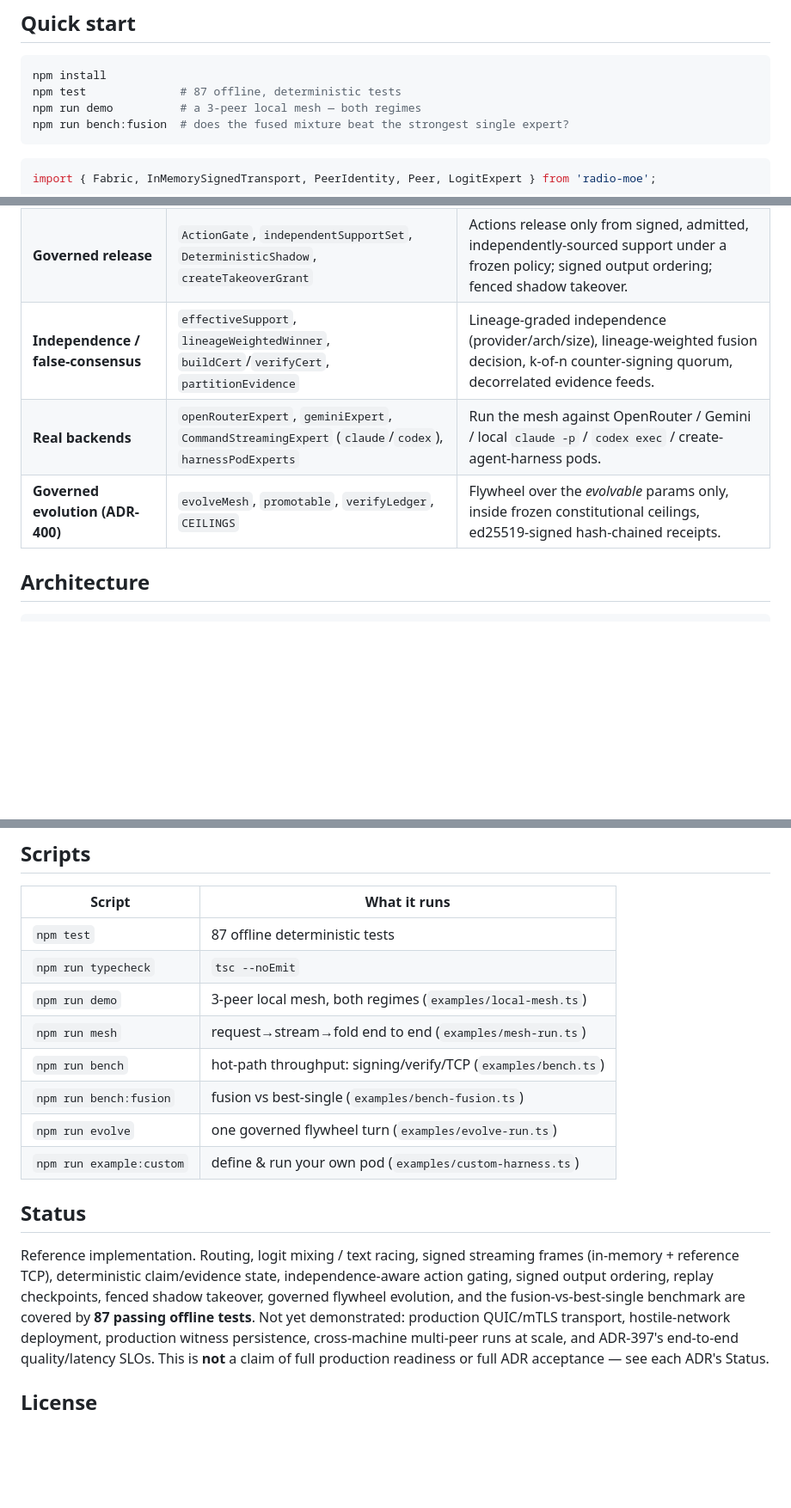
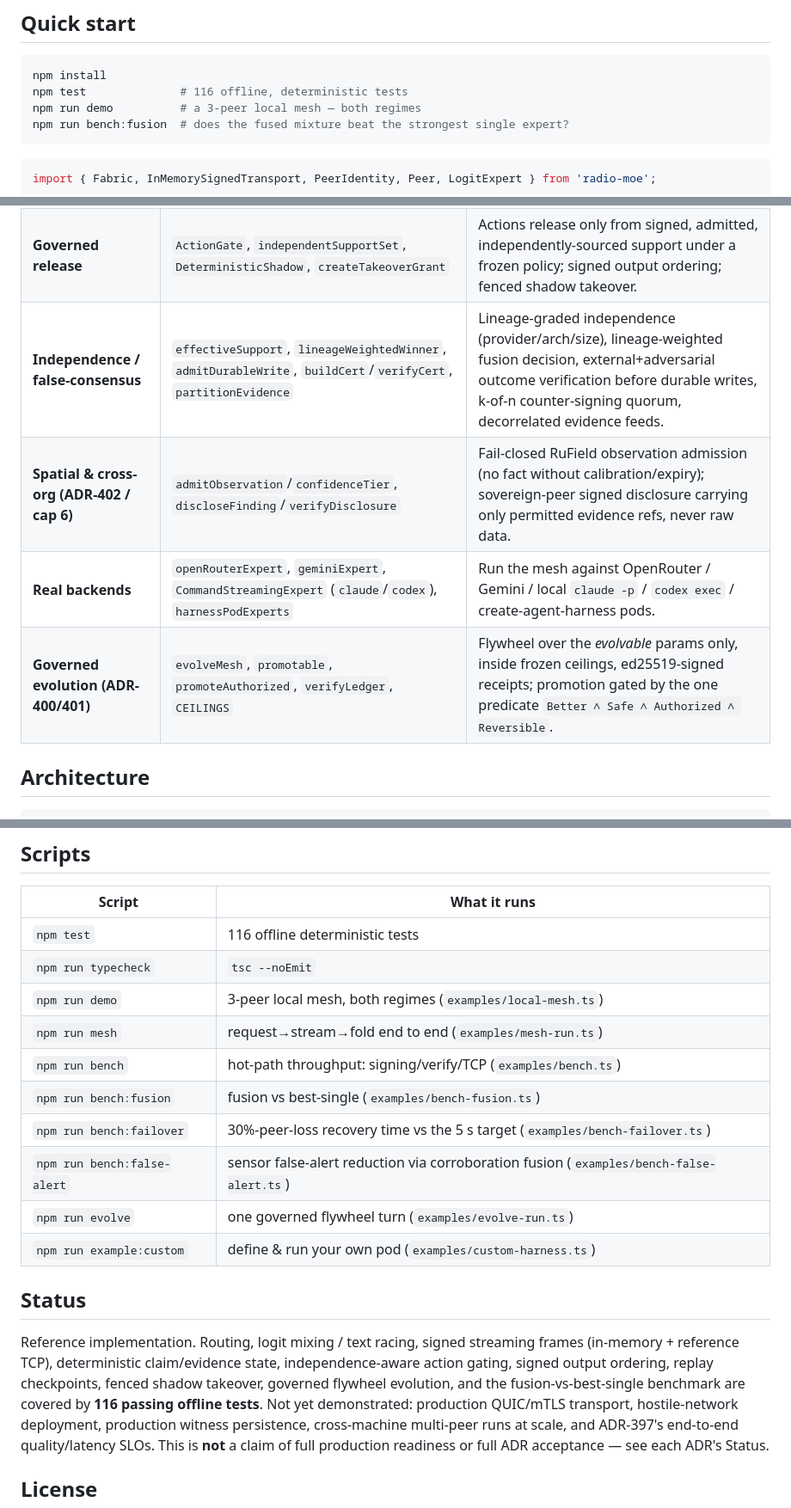
Before and after one commit to ruvnet/autogenous, a Markdown page: packages/radio-moe/README.md, 3 parts joined by grey strips. Shown at 86% size. Rendered like a GitHub page; blank space fills up the shorter version.

Commit message:
docs(radio-moe): reconcile README + API reference with the modules shipped this session
The docs predated 5 guard/boundary modules + 2 benches; fixing the drift (living-
docs contract):

- API.md: add admitDurableWrite (outcome-verifier) + lineageWeightedWinner to §4;
  promoteAuthorized (Better∧Safe∧Authorized∧Reversible) to §7; new §9 "Spatial &
  cross-org boundaries" for admitObservation/confidenceTier (RuField, ADR-402) and
  discloseFinding/verifyDisclosure/assertWithinCeiling (sovereign disclosure, cap 6).
- README: test count 87→116; layer table gains the outcome-verifier, a Spatial &
  cross-org row, and promoteAuthorized; scripts table gains bench:failover and
  bench:false-alert.

Docs-only; 116/116 tests unaffected.

Co-Authored-By: RuFlo <ruv@ruv.net>
Claude-Session: https://claude.ai/code/session_01VYDa3Hah5VJLS2ceEuTLKz

````diff
--- a/packages/radio-moe/README.md
+++ b/packages/radio-moe/README.md
@@ -37,7 +37,7 @@ incompatible vocabularies, and the race result is literally typed
 
 ```bash
 npm install
-npm test              # 87 offline, deterministic tests
+npm test              # 116 offline, deterministic tests
 npm run demo          # a 3-peer local mesh — both regimes
 npm run bench:fusion  # does the fused mixture beat the strongest single expert?
 ```
@@ -68,9 +68,10 @@ and the **[API / SDK Reference](docs/API.md)** (every public export, grouped by
 | **Signed transport** | `PeerIdentity`, `InMemorySignedTransport`, `TcpPeerNode`, `sealBatch`/`BatchSigner` | ed25519-signed frames; a reference TCP peer; hash-chained batch signing (1 sig / ≤64 frames). |
 | **Streaming mixture (ADR-397)** | `AgentFrame`, `signFrame`/`verifyFrame`, `MixtureState`, `RelevanceScorer` | Typed signed claim/evidence frames folded continuously with q/r/e/c/l/u weighting, provenance, contradiction tracking, replica-stable state hashes. |
 | **Governed release** | `ActionGate`, `independentSupportSet`, `DeterministicShadow`, `createTakeoverGrant` | Actions release only from signed, admitted, independently-sourced support under a frozen policy; signed output ordering; fenced shadow takeover. |
-| **Independence / false-consensus** | `effectiveSupport`, `lineageWeightedWinner`, `buildCert`/`verifyCert`, `partitionEvidence` | Lineage-graded independence (provider/arch/size), lineage-weighted fusion decision, k-of-n counter-signing quorum, decorrelated evidence feeds. |
+| **Independence / false-consensus** | `effectiveSupport`, `lineageWeightedWinner`, `admitDurableWrite`, `buildCert`/`verifyCert`, `partitionEvidence` | Lineage-graded independence (provider/arch/size), lineage-weighted fusion decision, external+adversarial outcome verification before durable writes, k-of-n counter-signing quorum, decorrelated evidence feeds. |
+| **Spatial & cross-org (ADR-402 / cap 6)** | `admitObservation`/`confidenceTier`, `discloseFinding`/`verifyDisclosure` | Fail-closed RuField observation admission (no fact without calibration/expiry); sovereign-peer signed disclosure carrying only permitted evidence refs, never raw data. |
 | **Real backends** | `openRouterExpert`, `geminiExpert`, `CommandStreamingExpert` (`claude`/`codex`), `harnessPodExperts` | Run the mesh against OpenRouter / Gemini / local `claude -p` / `codex exec` / create-agent-harness pods. |
-| **Governed evolution (ADR-400)** | `evolveMesh`, `promotable`, `verifyLedger`, `CEILINGS` | Flywheel over the *evolvable* params only, inside frozen constitutional ceilings, ed25519-signed hash-chained receipts. |
+| **Governed evolution (ADR-400/401)** | `evolveMesh`, `promotable`, `promoteAuthorized`, `verifyLedger`, `CEILINGS` | Flywheel over the *evolvable* params only, inside frozen ceilings, ed25519-signed receipts; promotion gated by the one predicate `Better ∧ Safe ∧ Authorized ∧ Reversible`. |
 
 ## Architecture
 
@@ -110,12 +111,14 @@ See [ADR-401](../../docs/adr/ADR-401-perpetual-intelligence-machine.md).
 
 | Script | What it runs |
 |---|---|
-| `npm test` | 87 offline deterministic tests |
+| `npm test` | 116 offline deterministic tests |
 | `npm run typecheck` | `tsc --noEmit` |
 | `npm run demo` | 3-peer local mesh, both regimes (`examples/local-mesh.ts`) |
 | `npm run mesh` | request→stream→fold end to end (`examples/mesh-run.ts`) |
 | `npm run bench` | hot-path throughput: signing/verify/TCP (`examples/bench.ts`) |
 | `npm run bench:fusion` | fusion vs best-single (`examples/bench-fusion.ts`) |
+| `npm run bench:failover` | 30%-peer-loss recovery time vs the 5 s target (`examples/bench-failover.ts`) |
+| `npm run bench:false-alert` | sensor false-alert reduction via corroboration fusion (`examples/bench-false-alert.ts`) |
 | `npm run evolve` | one governed flywheel turn (`examples/evolve-run.ts`) |
 | `npm run example:custom` | define & run your own pod (`examples/custom-harness.ts`) |
 
@@ -125,7 +128,7 @@ Reference implementation. Routing, logit mixing / text racing, signed streaming
 frames (in-memory + reference TCP), deterministic claim/evidence state,
 independence-aware action gating, signed output ordering, replay checkpoints,
 fenced shadow takeover, governed flywheel evolution, and the fusion-vs-best-single
-benchmark are covered by **87 passing offline tests**. Not yet demonstrated:
+benchmark are covered by **116 passing offline tests**. Not yet demonstrated:
 production QUIC/mTLS transport, hostile-network deployment, production witness
 persistence, cross-machine multi-peer runs at scale, and ADR-397's end-to-end
 quality/latency SLOs. This is **not** a claim of full production readiness or full
````
Also changed, not shown: 1 other file.
